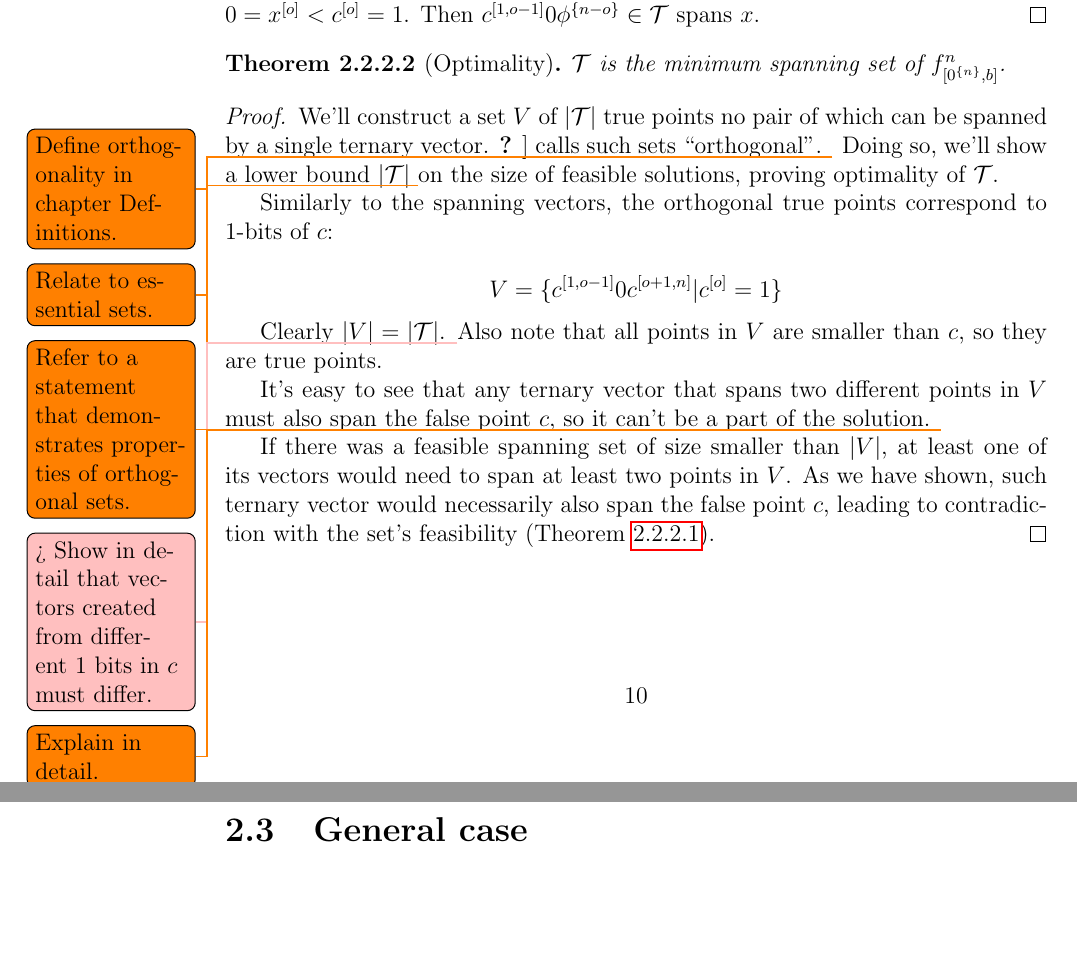
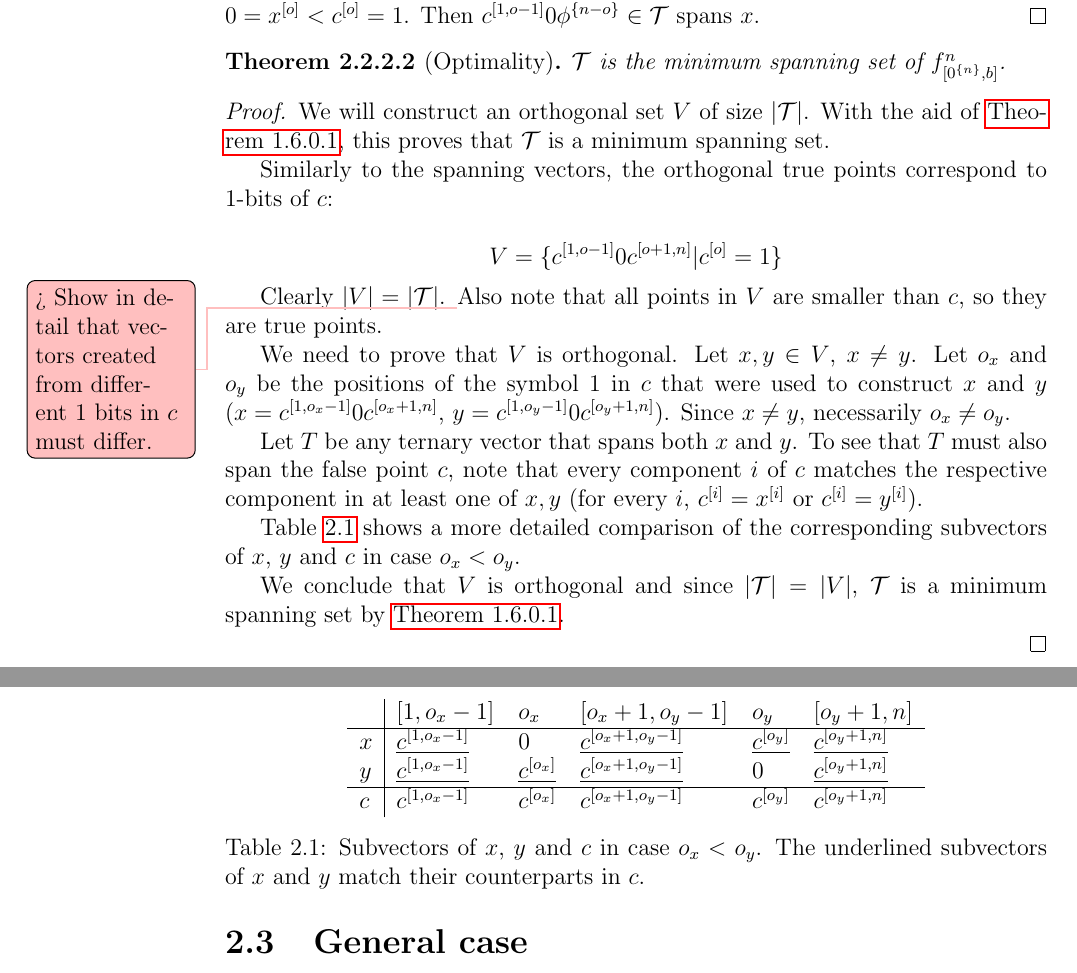
Before and after one commit to filipbartek/ibf, a LaTeX thesis (thesis.tex, which reads thesis/1interval.tex): two parts of pages 14 and 15 of 31 before the commit and two parts of pages 14 and 15 of 32 after it, joined at a grey line, cut so that both start at the same text, the shorter picture padded with empty space. Compiled offline with pdfLaTeX.

Commit message:
1interval: Improve proof of optimality of spanning set of prefix function

```diff
--- a/thesis/1interval.tex
+++ b/thesis/1interval.tex
@@ -152,16 +152,10 @@ $\intervalfn{f}{n}{\rep{0}{n}}{b}$.
 \end{theorem}
 
 \begin{proof}
-We'll construct a set $V$ of $|\mathcal{T}|$ true points
-no pair of which can be spanned by a single ternary vector.
-\citet{Dubovsky2012} calls such sets
-\quot{orthogonal}.
-\todo{Define orthogonality in chapter Definitions.}
-\todo{Relate to essential sets.}
-Doing so, we'll show a lower bound $|\mathcal{T}|$
-\todo{Refer to a statement that demonstrates properties of orthogonal sets.}
-on the size of feasible solutions,
-proving optimality of $\mathcal{T}$.
+We will construct an orthogonal set $V$
+of size $\size{\mathcal{T}}$.
+With the aid of \autoref{theorem:orthodnf},
+this proves that $\mathcal{T}$ is a minimum spanning set.
 
 Similarly to the spanning vectors,
 the orthogonal true points correspond to $1$-bits of $c$:
@@ -177,19 +171,72 @@ Clearly $|V| = |\mathcal{T}|$.
 Also note that all points in $V$ are smaller than $c$,
 so they are true points.
 
-It's easy to see that any ternary vector that spans two
-different points in $V$ must also span the false point $c$,
-so it can't be a part of the solution.
-\todo{Explain in detail.}
+We need to prove that $V$ is orthogonal.
+Let $x, y \in V$, $x \neq y$.
+Let $o_x$ and $o_y$ be the positions of the symbol $1$
+in $c$
+that were used to construct $x$ and $y$
+($x = \bits{c}{1}{o_x - 1} 0 \bits{c}{o_x + 1}{n}$,
+$y = \bits{c}{1}{o_y - 1} 0 \bits{c}{o_y + 1}{n}$).
+Since $x \neq y$, necessarily $o_x \neq o_y$.
+%Without loss of generality
+%let $o_x < o_y$.
 
-If there was a feasible spanning set
-of size smaller than $|V|$,
-at least one of its vectors would need to span at least
-two points in $V$.
-As we have shown, such ternary vector would necessarily
-also span the false point $c$,
-leading to contradiction with the set's feasibility
-(Theorem \ref{theorem:prefixfeasible}).
+Let $T$ be any ternary vector that spans both $x$ and $y$.
+To see that $T$ must also span the false point $c$,
+note that every component $i$ of $c$
+matches the respective component in at least one of $x,y$
+(for every $i$,
+$\bit{c}{i} = \bit{x}{i}$ or $\bit{c}{i} = \bit{y}{i}$).
+
+\Cref{tab:xyc}
+% \Cref used instead of \autoref for correct capitalization. Make sure the element names match in the packages cleveref and hyperref.
+shows a more detailed comparison
+of the corresponding subvectors of $x$, $y$ and $c$
+in case $o_x < o_y$.
+
+\begin{table}[h]
+\centering
+\begin{tabular}{l|lllll}
+& $\interval{1}{o_x - 1}$ & $o_x$
+& $\interval{o_x + 1}{o_y - 1}$ & $o_y$
+& $\interval{o_y + 1}{n}$ \\
+\hline
+$x$
+& \underline{$\bits{c}{1}{o_x - 1}$}
+& $0$
+& \underline{$\bits{c}{o_x + 1}{o_y - 1}$}
+& \underline{$\bit{c}{o_y}$}
+& \underline{$\bits{c}{o_y + 1}{n}$} \\
+$y$
+& \underline{$\bits{c}{1}{o_x - 1}$}
+& \underline{$\bit{c}{o_x}$}
+& \underline{$\bits{c}{o_x + 1}{o_y - 1}$}
+& $0$
+& \underline{$\bits{c}{o_y + 1}{n}$} \\
+\hline
+$c$
+& $\bits{c}{1}{o_x - 1}$
+& $\bit{c}{o_x}$
+& $\bits{c}{o_x + 1}{o_y - 1}$
+& $\bit{c}{o_y}$
+& $\bits{c}{o_y + 1}{n}$
+\end{tabular}
+\caption{Subvectors of $x$, $y$ and $c$
+in case $o_x < o_y$.
+The underlined subvectors of $x$ and $y$
+match their counterparts in $c$.}
+\label{tab:xyc}
+\end{table}
+
+%This example demonstrates a basic technique
+%of proving orthogonality of vectors.
+
+We conclude that $V$ is orthogonal
+and since $\size{\mathcal{T}} = \size{V}$,
+$\mathcal{T}$ is a minimum spanning set
+by \autoref{theorem:orthodnf}.
+
 \end{proof}
 
 \section{General case}
```
